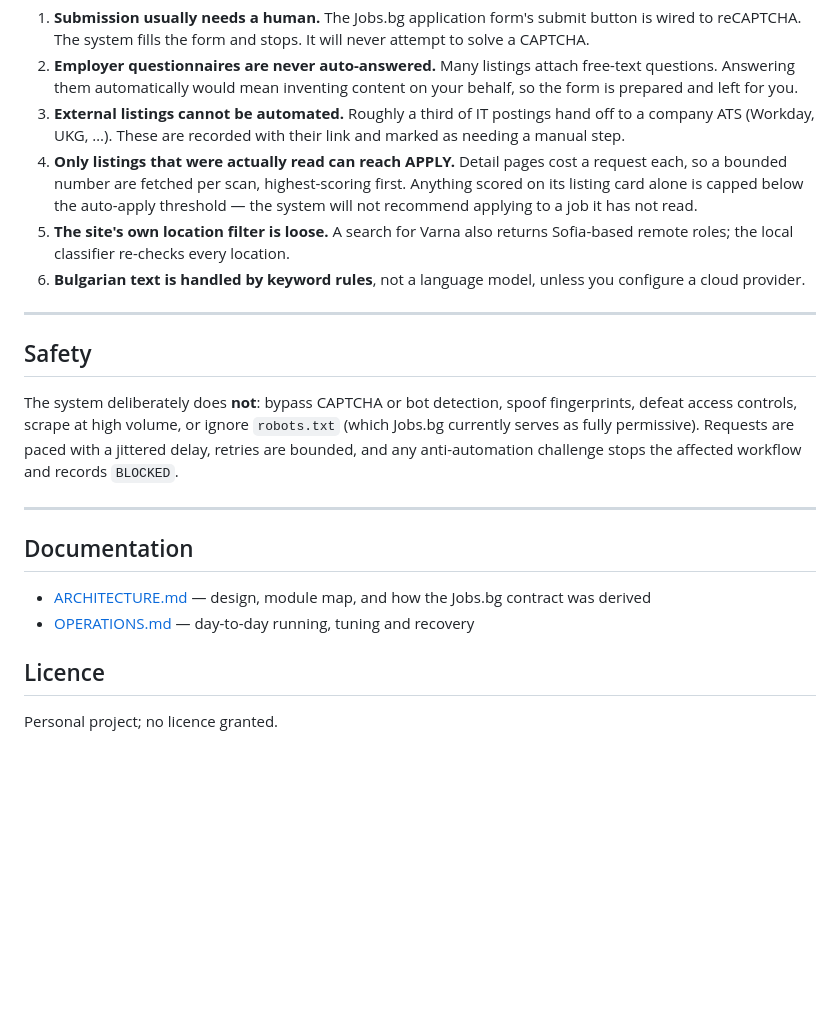
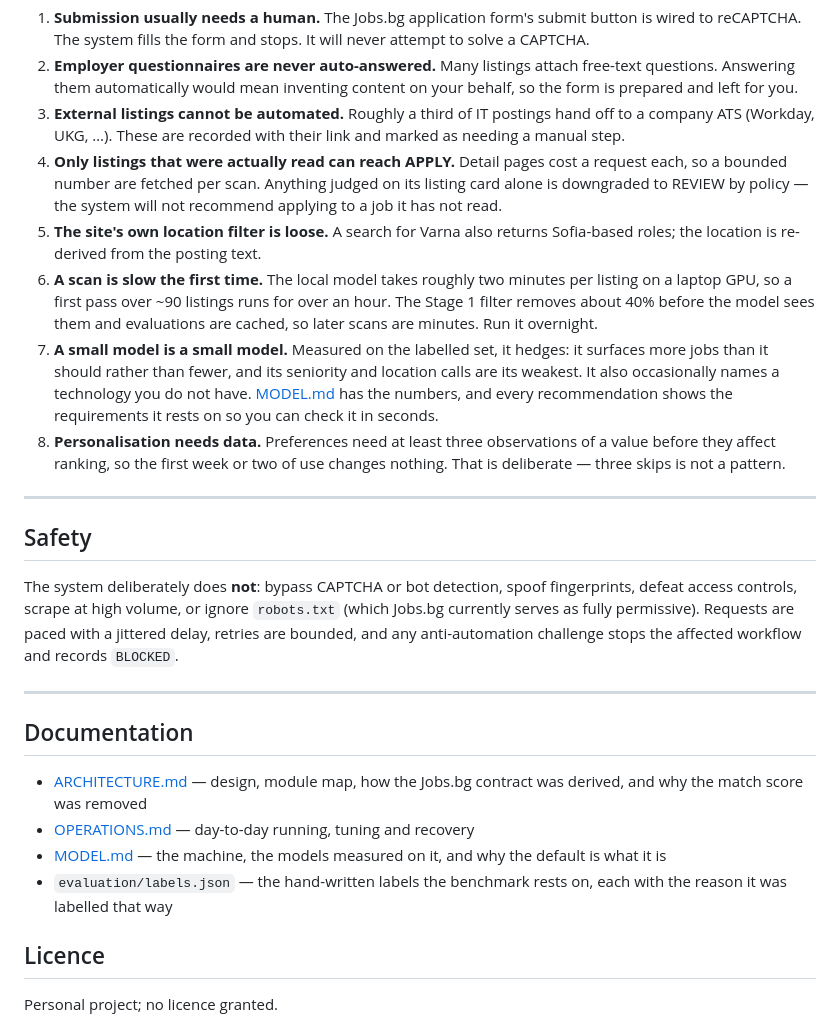
Before and after one commit to kristiyangeorgievpoklitar-prog/jobs-project, a Markdown page: README.md, the part around the change. Drawn GitHub-style; blank space fills up the shorter version.

Commit message:
State the real limitations, including the ones measurement exposed
Co-Authored-By: Claude Opus 5 <noreply@anthropic.com>

```diff
--- a/README.md
+++ b/README.md
@@ -310,14 +310,23 @@ These are boundaries of the site or deliberate safety choices, not bugs.
    hand off to a company ATS (Workday, UKG, …). These are recorded with their
    link and marked as needing a manual step.
 4. **Only listings that were actually read can reach APPLY.** Detail pages cost
-   a request each, so a bounded number are fetched per scan, highest-scoring
-   first. Anything scored on its listing card alone is capped below the
-   auto-apply threshold — the system will not recommend applying to a job it
-   has not read.
+   a request each, so a bounded number are fetched per scan. Anything judged on
+   its listing card alone is downgraded to REVIEW by policy — the system will
+   not recommend applying to a job it has not read.
 5. **The site's own location filter is loose.** A search for Varna also returns
-   Sofia-based remote roles; the local classifier re-checks every location.
-6. **Bulgarian text is handled by keyword rules**, not a language model, unless
-   you configure a cloud provider.
+   Sofia-based roles; the location is re-derived from the posting text.
+6. **A scan is slow the first time.** The local model takes roughly two minutes
+   per listing on a laptop GPU, so a first pass over ~90 listings runs for over
+   an hour. The Stage 1 filter removes about 40% before the model sees them and
+   evaluations are cached, so later scans are minutes. Run it overnight.
+7. **A small model is a small model.** Measured on the labelled set, it hedges:
+   it surfaces more jobs than it should rather than fewer, and its seniority and
+   location calls are its weakest. It also occasionally names a technology you
+   do not have. [MODEL.md](MODEL.md) has the numbers, and every recommendation
+   shows the requirements it rests on so you can check it in seconds.
+8. **Personalisation needs data.** Preferences need at least three observations
+   of a value before they affect ranking, so the first week or two of use
+   changes nothing. That is deliberate — three skips is not a pattern.
 
 ---
 
@@ -333,9 +342,13 @@ challenge stops the affected workflow and records `BLOCKED`.
 
 ## Documentation
 
-* [ARCHITECTURE.md](ARCHITECTURE.md) — design, module map, and how the Jobs.bg
-  contract was derived
+* [ARCHITECTURE.md](ARCHITECTURE.md) — design, module map, how the Jobs.bg
+  contract was derived, and why the match score was removed
 * [OPERATIONS.md](OPERATIONS.md) — day-to-day running, tuning and recovery
+* [MODEL.md](MODEL.md) — the machine, the models measured on it, and why the
+  default is what it is
+* `evaluation/labels.json` — the hand-written labels the benchmark rests on,
+  each with the reason it was labelled that way
 
 ## Licence
 
```
